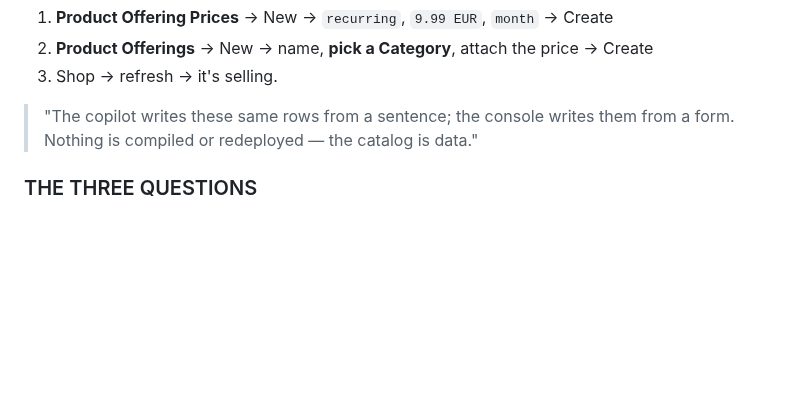
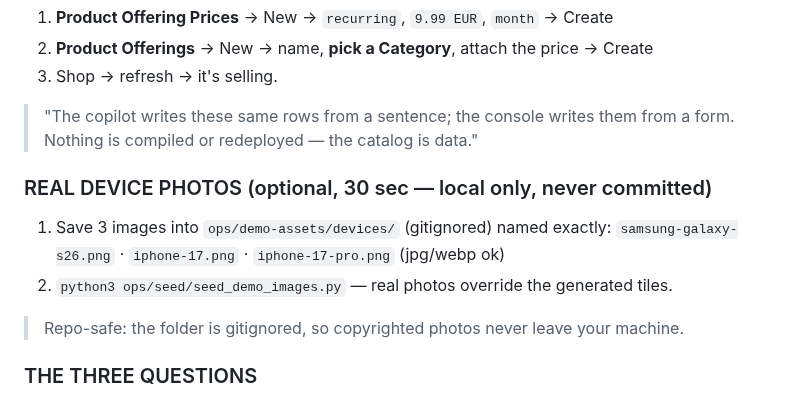
Before and after one commit to kundanvarma/genalpha-bss, a Markdown page: docs/demo-cheatsheet.md, the part around the change. GitHub-like rendering; blank space fills up the shorter version.

Commit message:
docs: cheat sheet — how to add real device photos (local, gitignored)
Three-step note: drop samsung/iphone photos in ops/demo-assets/devices/ and run
seed_demo_images.py; real photos override the generated tiles and never enter the
public repo.

Co-Authored-By: Claude Fable 5 <noreply@anthropic.com>

```diff
--- a/docs/demo-cheatsheet.md
+++ b/docs/demo-cheatsheet.md
@@ -47,6 +47,12 @@
 3. Shop → refresh → it's selling.
 > "The copilot writes these same rows from a sentence; the console writes them from a form. Nothing is compiled or redeployed — the catalog is data."
 
+### REAL DEVICE PHOTOS (optional, 30 sec — local only, never committed)
+1. Save 3 images into `ops/demo-assets/devices/` (gitignored) named exactly:
+   `samsung-galaxy-s26.png` · `iphone-17.png` · `iphone-17-pro.png` (jpg/webp ok)
+2. `python3 ops/seed/seed_demo_images.py` — real photos override the generated tiles.
+> Repo-safe: the folder is gitignored, so copyrighted photos never leave your machine.
+
 ### THE THREE QUESTIONS
 - **vs Amdocs/Netcracker?** "Not competing on feature count — vendor-neutral, composable, AI-native from day one. Full BSS for a smaller operator, or a layer on what you have."
 - **Production-ready?** "Core is proven — 87 E2E suites, 25 CTKs at zero, crash-resumable billing, three clouds. Honest gaps: OCS is a seam, no tax engine, no ERP, no pen test yet — all in the capability map."
```
